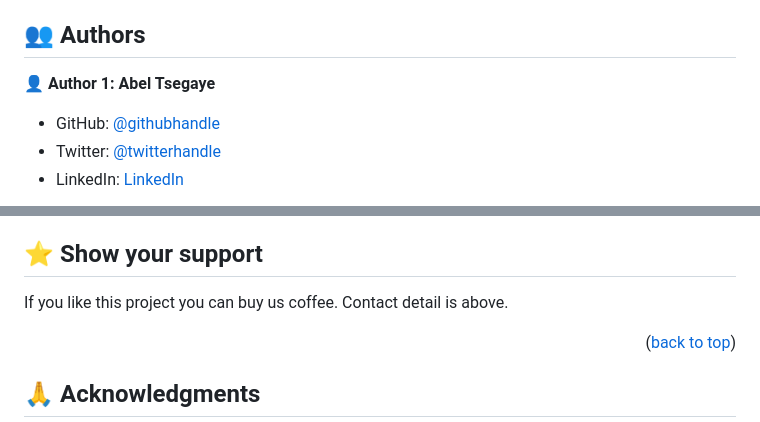
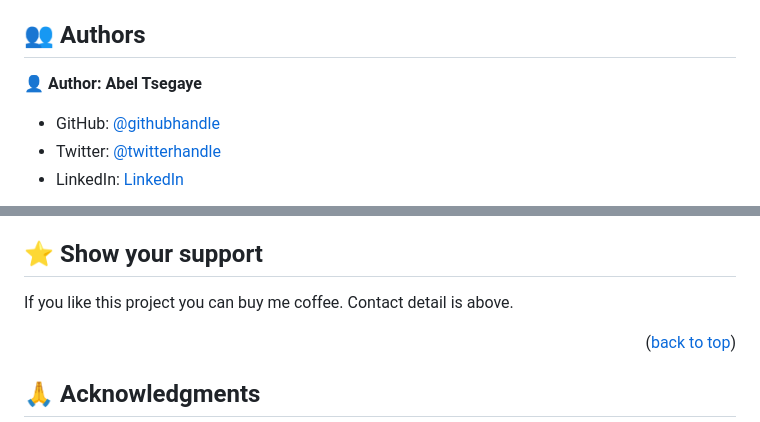
Before and after one commit to abeltsew/Awesome-books--ES6, a Markdown page: README.md, 2 parts joined by grey strips. GitHub-like rendering.

```diff
--- a/README.md
+++ b/README.md
@@ -125,7 +125,7 @@ You can deploy this project using github pages
 
 ## 👥 Authors <a name="authors"></a>
 
-👤 **Author 1: Abel Tsegaye**
+👤 **Author: Abel Tsegaye**
 
 - GitHub: [@githubhandle](https://github.com/abeltsew)
 - Twitter: [@twitterhandle](https://twitter.com/abeltsew)
@@ -159,7 +159,7 @@ Feel free to check the [issues page](../../issues/).
 
 ## ⭐️ Show your support <a name="support"></a>
 
-If you like this project you can buy us coffee. Contact detail is above.
+If you like this project you can buy me coffee. Contact detail is above.
 
 <p align="right">(<a href="#readme-top">back to top</a>)</p>
 
```
Also changed, not shown: other parts of README.md (+2 -2 lines).
